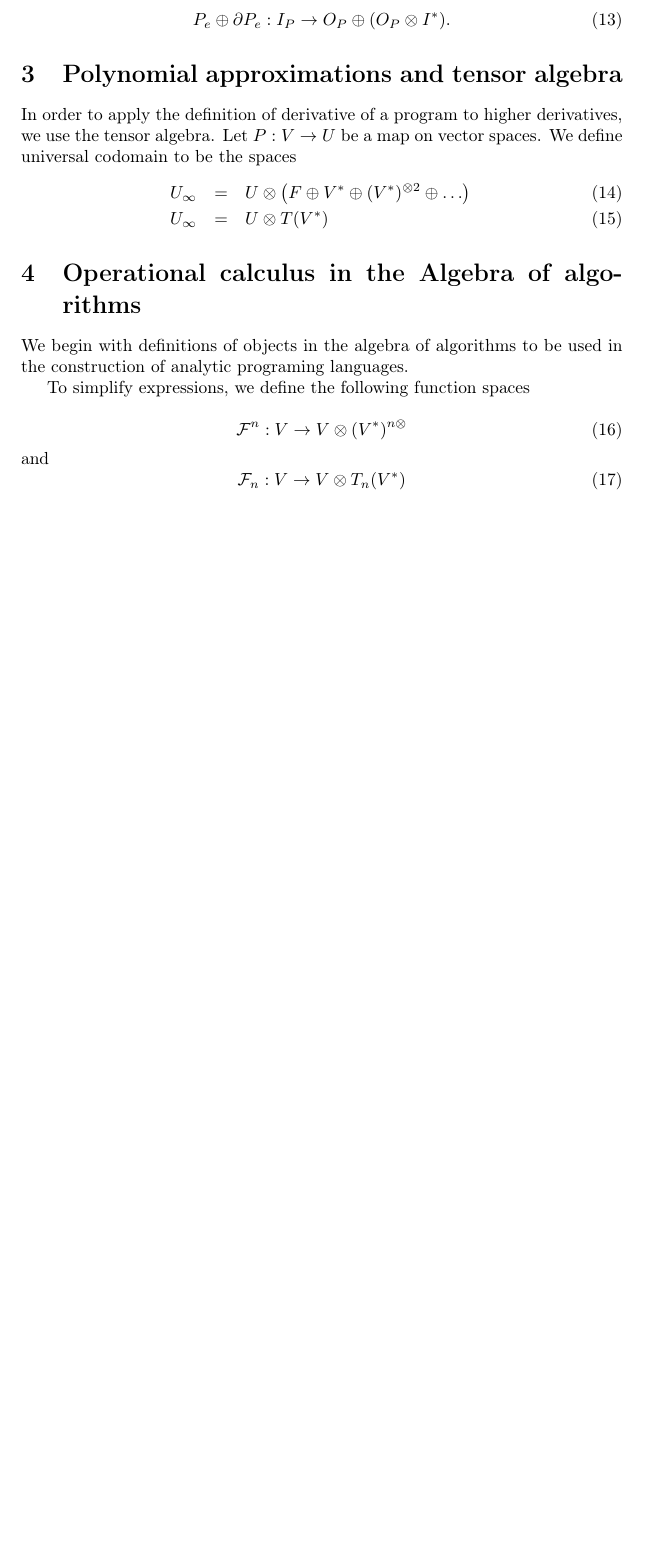
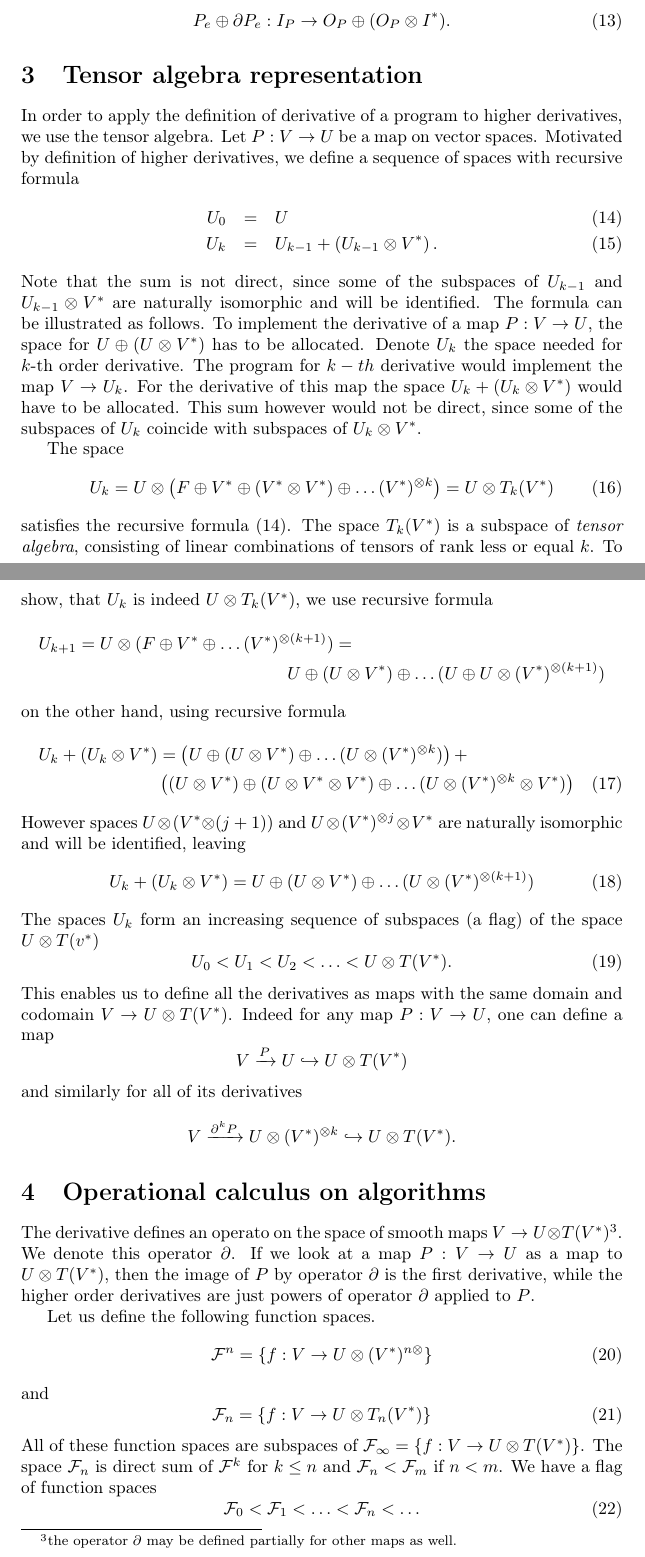
Before and after one commit to ZigaSajovic/dCpp, a LaTeX paper (Operational calculus in the Algebra of algorithms.tex): part of page 4 of 21 before the commit and two parts of pages 4 and 5 of 22 after it, the two joined at a grey line, cut so that both start at the same text, the shorter picture padded with empty space. Compiled offline with pdfLaTeX.

Commit message:
Universal codomain and definition of function spaces

```diff
--- a/Operational calculus in the Algebra of algorithms.tex
+++ b/Operational calculus in the Algebra of algorithms.tex
@@ -250,31 +250,88 @@ O_P$. The derivative of this map is of interest.
     P_e\oplus \D P_e:I_P\rightarrow O_P\oplus (O_P\otimes I^*).
   \end{equation}
 \end{definicija}
-\section{Polynomial approximations and tensor algebra}
+\section{Tensor algebra representation}
 In order to apply the definition of derivative of a program to higher
 derivatives, we use the tensor algebra.
-Let $P:V\to U$ be a map on vector spaces. We define universal codomain to be the
-spaces
+Let $P:V\to U$ be a map on vector spaces. Motivated by definition of higher
+derivatives, we define a sequence of spaces with
+recursive formula
 \begin{eqnarray}
   \label{eq:universal_space}
-  U_\infty &=& U\otimes\left(F\oplus V^*\oplus (V^*)^{\otimes 2}\oplus
-               \ldots \right)\\
- U_\infty &=& U\otimes T(V^*)
+  U_0 &=& U\\
+  U_k &=& U_{k-1}+\left(U_{k-1}\otimes V^*\right).
 \end{eqnarray}
-\section{Operational calculus in the Algebra of algorithms}
+Note that the sum is not direct, since some of the subspaces of $U_{k-1}$ and
+$U_{k-1}\otimes V^*$ are naturally isomorphic and will be identified.
+The formula can be illustrated as follows.
+To implement the derivative of a map $P:V\to U$, the space for $U\oplus
+(U\otimes V^*)$ has to be allocated.
+Denote $U_k$ the space needed for $k$-th order derivative. The program for
+$k-th$ derivative would implement the map $V\to U_k$. For the derivative of this map
+the space $U_k+ (U_k\otimes V^*)$ would have to be allocated. This sum
+however would not be direct, since some of the subspaces of $U_k$ coincide with
+subspaces of $U_k\otimes V^*$.
 
-We begin with definitions of objects in the algebra of algorithms to be used in the construction of analytic programing languages.
+The space
+\begin{equation}
+\label{eq:k-th-virtual-space}
+U_k = U\otimes \left(F\oplus V^* \oplus (V^*\otimes V^*)\oplus\ldots
+(V^*)^{\otimes k}\right) = U\otimes T_k(V^*)
+\end{equation}
+satisfies the recursive formula (\ref{eq:universal_space}). The space $T_k(V^*)$
+is a subspace of \emph{tensor algebra}, consisting of linear combinations of tensors of rank less
+or equal $k$. To show, that $U_k$ is indeed $U\otimes T_k(V^*)$, we use
+recursive formula
+\begin{multline*}
+  U_{k+1}=U\otimes(F\oplus V^*\oplus\ldots (V^*)^{\otimes (k+1)})=\\
+ U\oplus (U\otimes V^*)\oplus\ldots (U\oplus U\otimes(V^*)^{\otimes (k+1)})
+\end{multline*}
+on the other hand, using recursive formula
+\begin{multline}
+  U_k+(U_k\otimes V^*) = \left( U\oplus (U\otimes V^*)\oplus\ldots (U\otimes(V^*)^{\otimes k})\right) + \\
+  \left((U\otimes V^*) \oplus (U\otimes V^*\otimes V^*) \oplus\ldots (U\otimes(V^*)^{\otimes k}\otimes V^*)\right)
+\end{multline}
+However spaces $U\otimes(V^*{\otimes (j+1)})$ and $U\otimes (V^*)^{\otimes
+  j}\otimes V^*$ are naturally isomorphic and will be identified, leaving
+\begin{equation}
+  U_k+(U_k\otimes V^*) = U\oplus (U\otimes V^*)\oplus\ldots (U\otimes(V^*)^{\otimes (k+1)})
+\end{equation}
+The spaces $U_k$ form an increasing sequence of subspaces (a flag) of the space $U\otimes
+T(v^*)$
+\begin{equation}
+  \label{eq:flag}
+  U_0<U_1<U_2<\ldots < U\otimes T(V^*).
+\end{equation}
+This enables us to define all the derivatives as maps with
+the same domain and codomain $V\to U\otimes T(V^*)$. Indeed for any map $P:V\to
+U$, one can define a map
+$$V\xrightarrow{P}U\hookrightarrow U\otimes T(V^*)$$ and similarly  for all of its
+derivatives
+$$V\xrightarrow{\D^k P} U\otimes (V^*)^{\otimes k}\hookrightarrow U\otimes T(V^*).$$
+\section{Operational calculus on algorithms}
 
-To simplify expressions, we define the following function spaces
+The derivative defines an operato on the space of smooth maps $V\to U\otimes
+ T(V^*)$\footnote{the operator $\D$ may be defined partially for other maps as
+   well.}. We denote this operator $\D$. If we look at a map $P:V\to U$ as a map
+ to $U\otimes T(V^*)$, then the image of $P$ by operator $\D$ is the first
+ derivative, while the higher order derivatives are just powers of operator $\D$
+ applied to $P$.
 
+Let us define the following function spaces.
  \begin{equation}\label{eq:F^n}
- 	\F^n:V\to V\otimes(V^*)^{n\otimes}
+ 	\F^n=\{f:V\to U\otimes(V^*)^{n\otimes}\}
  \end{equation}
  and
  \begin{equation}\label{eq:F_n}
- 	\F_n:V\to V\otimes T_n(V^*)
+ 	\F_n=\{f:V\to U\otimes T_n(V^*)\}
  \end{equation}
-
+All of these function spaces are subspaces of $\F_\infty=\{f:V\to U\otimes
+T(V^*)\}$. The space $\F_n$ is direct sum of $\F^k$ for $k\le n$ and $\F_n<\F_m$ if $n<m$. We
+have a flag of function spaces
+\begin{equation}
+  \label{eq:flag_function_space}
+  \F_0<\F_1<\ldots<\F_n<\ldots
+\end{equation}
 Let $\D^k$ $\eqref{eq:partial}$ be defined as
 \begin{equation}\label{eq:dd}
 	\partial^k=\sum_{\forall_{i,\alpha}}\frac{\partial^k}{\partial
```
Also changed, not shown: Operational calculus in the Algebra of algorithms.tex (12 more changed lines).
